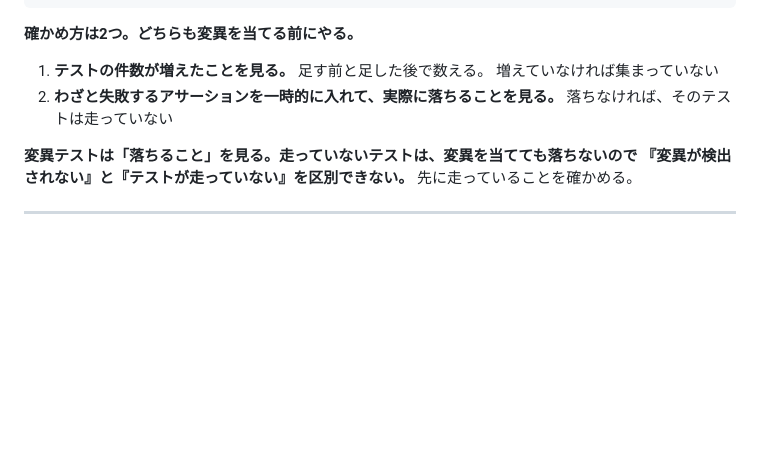
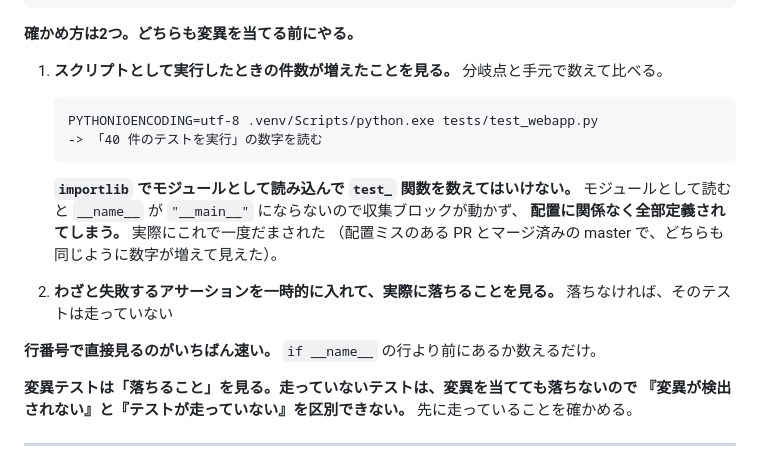
Before and after one commit to sururu-k/video-auto-mosaic, a Markdown page: RULES.md, the part around the change. GitHub-like rendering; blank space fills up the shorter version.

Commit message:
RULES: テストの収集数はスクリプト実行で数える。モジュール読み込みでは配置ミスを検出できない
importlib でモジュールとして読み込むと __name__ が "__main__" にならず収集ブロックが
動かないため、if __name__ より後に定義されたテストも数に入ってしまう。
実際にこれで一度だまされた。

````diff
--- a/RULES.md
+++ b/RULES.md
@@ -122,10 +122,22 @@ M7変異（4キーを落とす）        -> すべて通過（検出できず）
 
 **確かめ方は2つ。どちらも変異を当てる前にやる。**
 
-1. **テストの件数が増えたことを見る。** 足す前と足した後で数える。
-   増えていなければ集まっていない
+1. **スクリプトとして実行したときの件数が増えたことを見る。** 分岐点と手元で数えて比べる。
+
+   ```
+   PYTHONIOENCODING=utf-8 .venv/Scripts/python.exe tests/test_webapp.py
+   -> 「40 件のテストを実行」の数字を読む
+   ```
+
+   **`importlib` でモジュールとして読み込んで `test_` 関数を数えてはいけない。**
+   モジュールとして読むと `__name__` が `"__main__"` にならないので収集ブロックが動かず、
+   **配置に関係なく全部定義されてしまう。** 実際にこれで一度だまされた
+   （配置ミスのある PR とマージ済みの master で、どちらも同じように数字が増えて見えた）。
+
 2. **わざと失敗するアサーションを一時的に入れて、実際に落ちることを見る。**
    落ちなければ、そのテストは走っていない
+
+**行番号で直接見るのがいちばん速い。** `if __name__` の行より前にあるか数えるだけ。
 
 **変異テストは「落ちること」を見る。走っていないテストは、変異を当てても落ちないので
 『変異が検出されない』と『テストが走っていない』を区別できない。**
````
